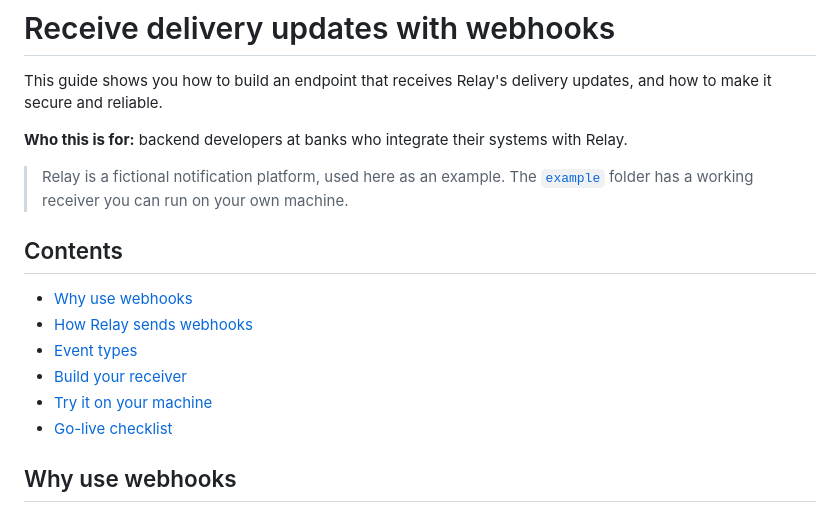
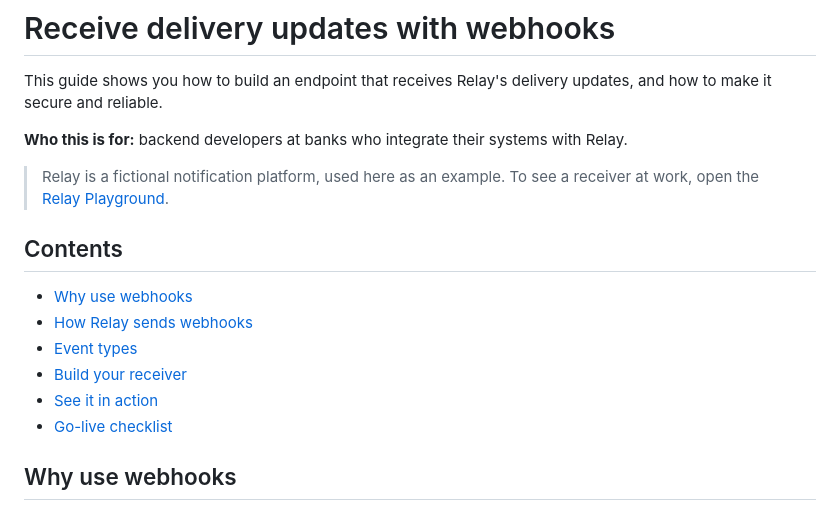
Before and after one commit to ltejdor/technical-writing-portfolio, a Markdown page: webhooks/README.md, the part around one of its changes. Rendered like a GitHub page.

```diff
--- a/webhooks/README.md
+++ b/webhooks/README.md
@@ -4,7 +4,7 @@ This guide shows you how to build an endpoint that receives Relay's delivery upd
 
 **Who this is for:** backend developers at banks who integrate their systems with Relay.
 
-> Relay is a fictional notification platform, used here as an example. The [`example`](example/) folder has a working receiver you can run on your own machine.
+> Relay is a fictional notification platform, used here as an example. To see a receiver at work, open the [Relay Playground](https://ltejdor.github.io/technical-writing-portfolio/playground/#webhooks).
 
 ## Contents
 
@@ -12,7 +12,7 @@ This guide shows you how to build an endpoint that receives Relay's delivery upd
 - [How Relay sends webhooks](#how-relay-sends-webhooks)
 - [Event types](#event-types)
 - [Build your receiver](#build-your-receiver)
-- [Try it on your machine](#try-it-on-your-machine)
+- [See it in action](#see-it-in-action)
 - [Go-live checklist](#go-live-checklist)
 
 ## Why use webhooks
```
Also changed, not shown: other parts of webhooks/README.md (+3 -61 lines).
